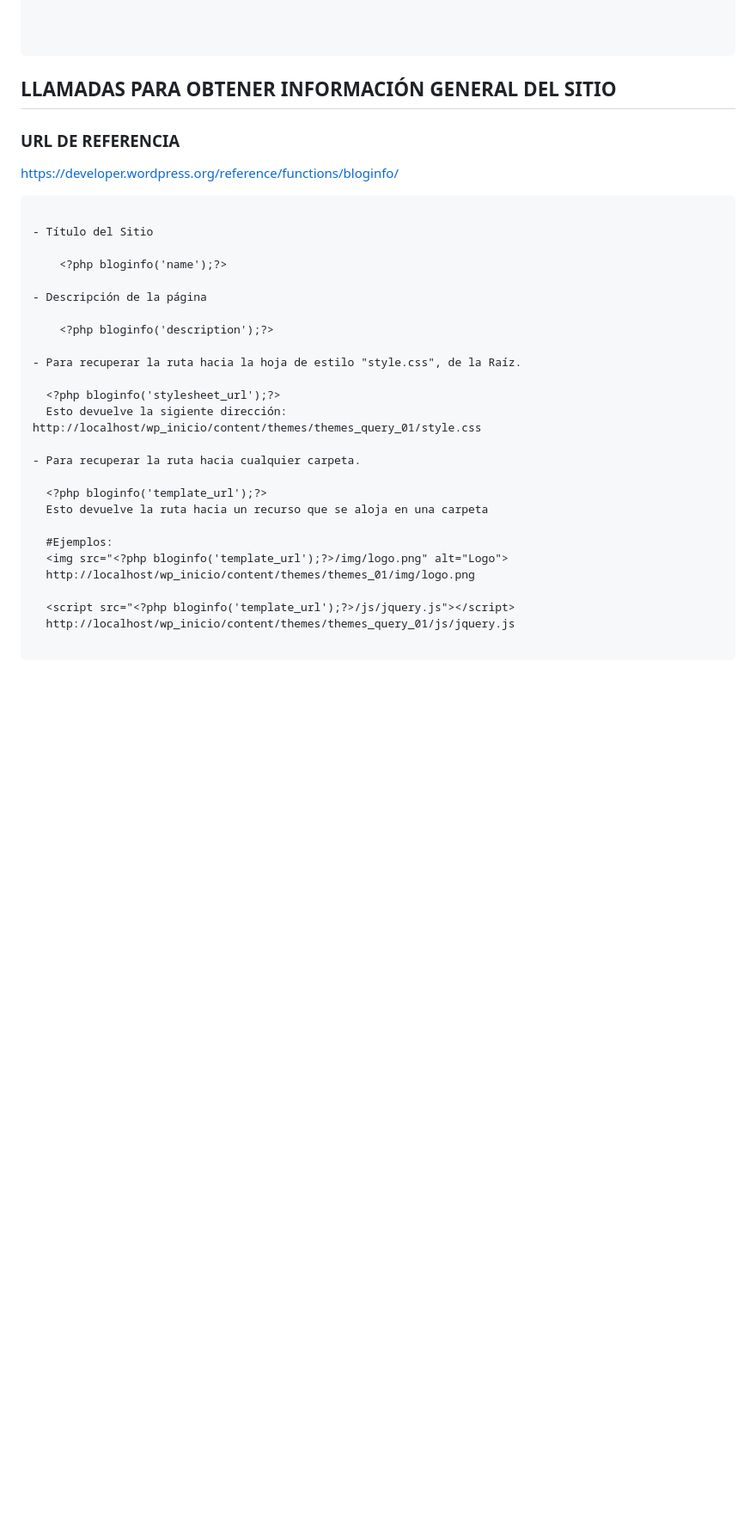
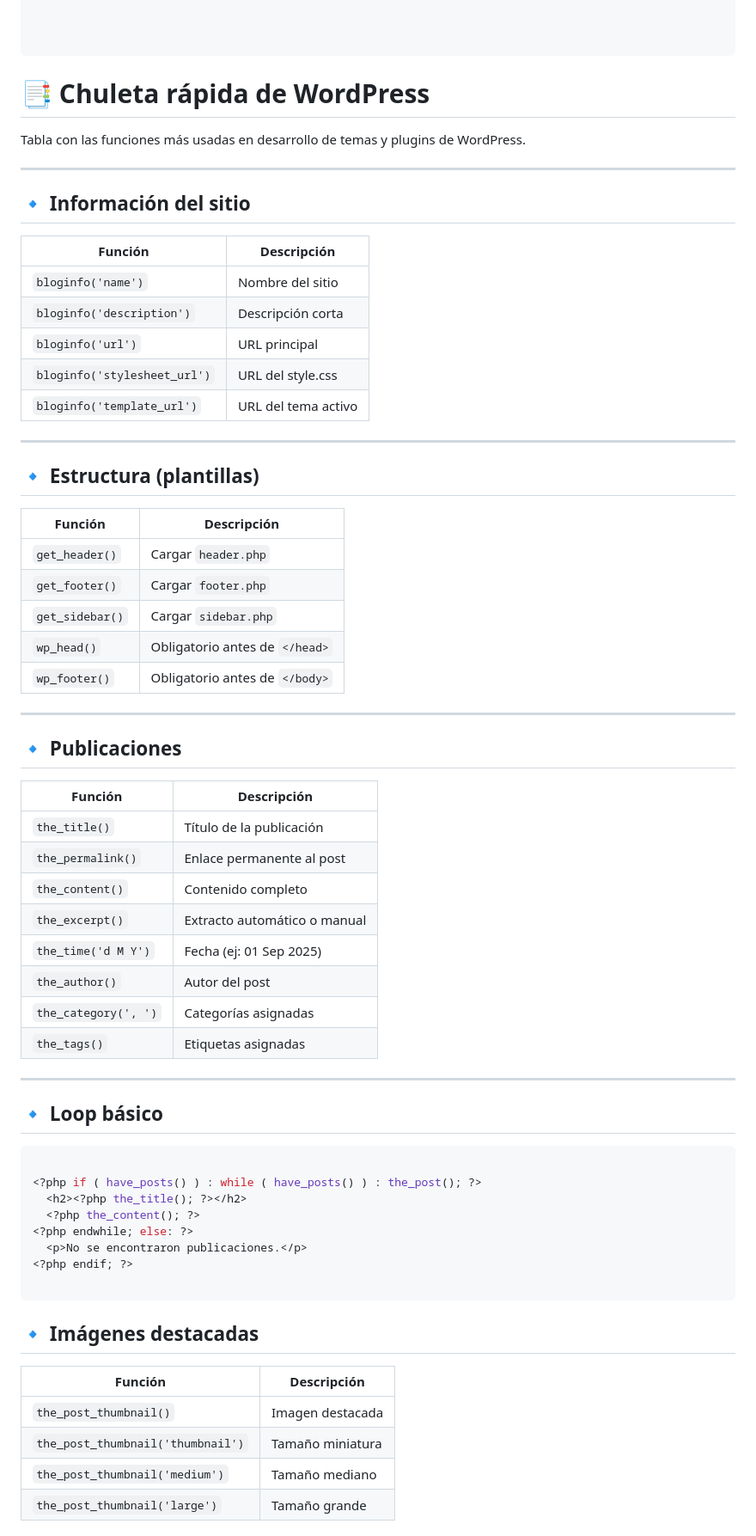
Before and after one commit to abecerraguz/administracion-de-contenidos-001A, a Markdown page: blog-actualidad/readme.md, the part around one of its changes. Shown at 86% size. Drawn GitHub-style; blank space fills up the shorter version.

````diff
--- a/blog-actualidad/readme.md
+++ b/blog-actualidad/readme.md
@@ -385,35 +388,69 @@ El objetivo es que, al finalizar, seas capaz de **instalar, personalizar y admin
 
 ```
 
-## LLAMADAS PARA OBTENER INFORMACIÓN GENERAL DEL SITIO
-### URL DE REFERENCIA
-[https://developer.wordpress.org/reference/functions/bloginfo/](https://developer.wordpress.org/reference/functions/bloginfo/)
+# 📑 Chuleta rápida de WordPress
 
-~~~html
+Tabla con las funciones más usadas en desarrollo de temas y plugins de WordPress.
 
-- Título del Sitio
+---
 
-	<?php bloginfo('name');?>
+## 🔹 Información del sitio
 
-- Descripción de la página
+| Función | Descripción |
+|---------|-------------|
+| `bloginfo('name')` | Nombre del sitio |
+| `bloginfo('description')` | Descripción corta |
+| `bloginfo('url')` | URL principal |
+| `bloginfo('stylesheet_url')` | URL del style.css |
+| `bloginfo('template_url')` | URL del tema activo |
 
-	<?php bloginfo('description');?>
+---
 
-- Para recuperar la ruta hacia la hoja de estilo "style.css", de la Raíz.
+## 🔹 Estructura (plantillas)
 
-  <?php bloginfo('stylesheet_url');?>
-  Esto devuelve la sigiente dirección: http://localhost/wp_inicio/content/themes/themes_query_01/style.css
+| Función | Descripción |
+|---------|-------------|
+| `get_header()` | Cargar `header.php` |
+| `get_footer()` | Cargar `footer.php` |
+| `get_sidebar()` | Cargar `sidebar.php` |
+| `wp_head()` | Obligatorio antes de `</head>` |
+| `wp_footer()` | Obligatorio antes de `</body>` |
 
-- Para recuperar la ruta hacia cualquier carpeta.
+---
 
-  <?php bloginfo('template_url');?>
-  Esto devuelve la ruta hacia un recurso que se aloja en una carpeta
+## 🔹 Publicaciones
 
-  #Ejemplos:
-  <img src="<?php bloginfo('template_url');?>/img/logo.png" alt="Logo">
-  http://localhost/wp_inicio/content/themes/themes_01/img/logo.png
+| Función | Descripción |
+|---------|-------------|
+| `the_title()` | Título de la publicación |
+| `the_permalink()` | Enlace permanente al post |
+| `the_content()` | Contenido completo |
+| `the_excerpt()` | Extracto automático o manual |
+| `the_time('d M Y')` | Fecha (ej: 01 Sep 2025) |
+| `the_author()` | Autor del post |
+| `the_category(', ')` | Categorías asignadas |
+| `the_tags()` | Etiquetas asignadas |
 
-  <script src="<?php bloginfo('template_url');?>/js/jquery.js"></script>
-  http://localhost/wp_inicio/content/themes/themes_query_01/js/jquery.js
+---
 
-~~~
+## 🔹 Loop básico
+
+```php
+
+<?php if ( have_posts() ) : while ( have_posts() ) : the_post(); ?>
+  <h2><?php the_title(); ?></h2>
+  <?php the_content(); ?>
+<?php endwhile; else: ?>
+  <p>No se encontraron publicaciones.</p>
+<?php endif; ?>
+
+```
+## 🔹 Imágenes destacadas
+
+| Función                           | Descripción      |
+| --------------------------------- | ---------------- |
+| `the_post_thumbnail()`            | Imagen destacada |
+| `the_post_thumbnail('thumbnail')` | Tamaño miniatura |
+| `the_post_thumbnail('medium')`    | Tamaño mediano   |
+| `the_post_thumbnail('large')`     | Tamaño grande    |
+
````
Also changed, not shown: other parts of blog-actualidad/readme.md (+55 -8 lines).
